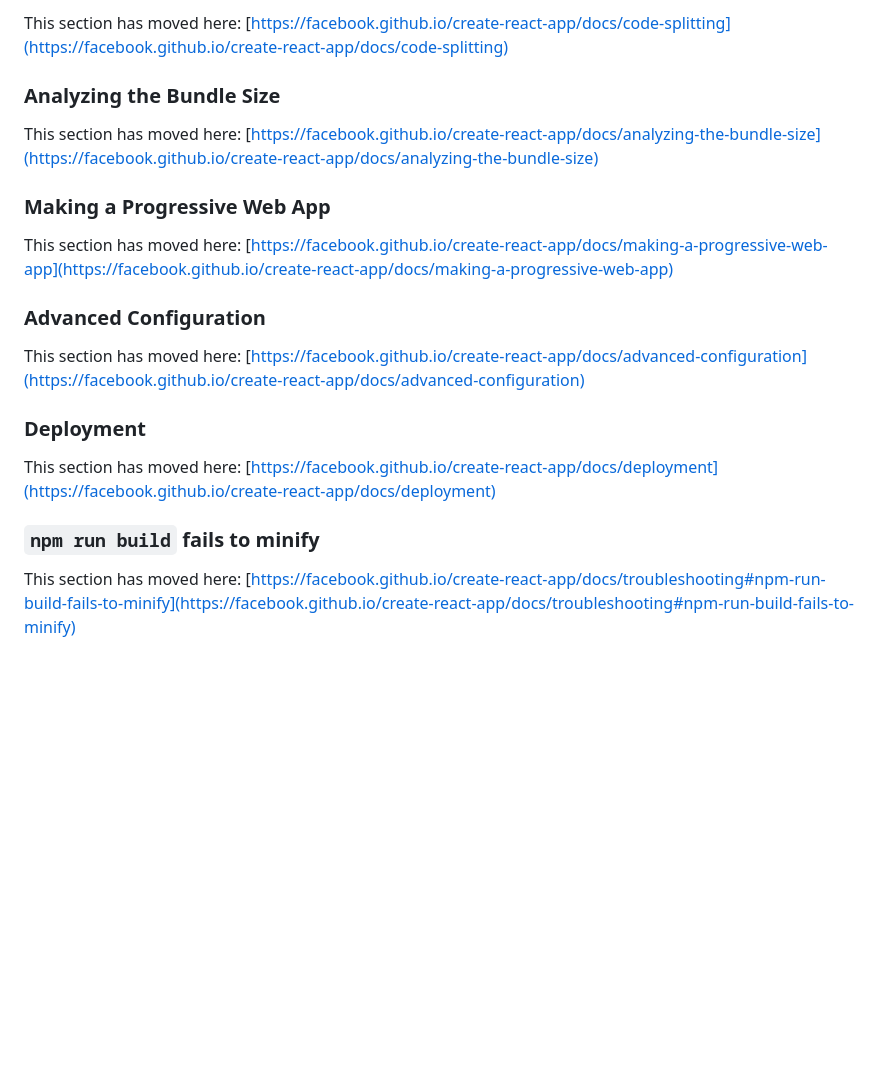
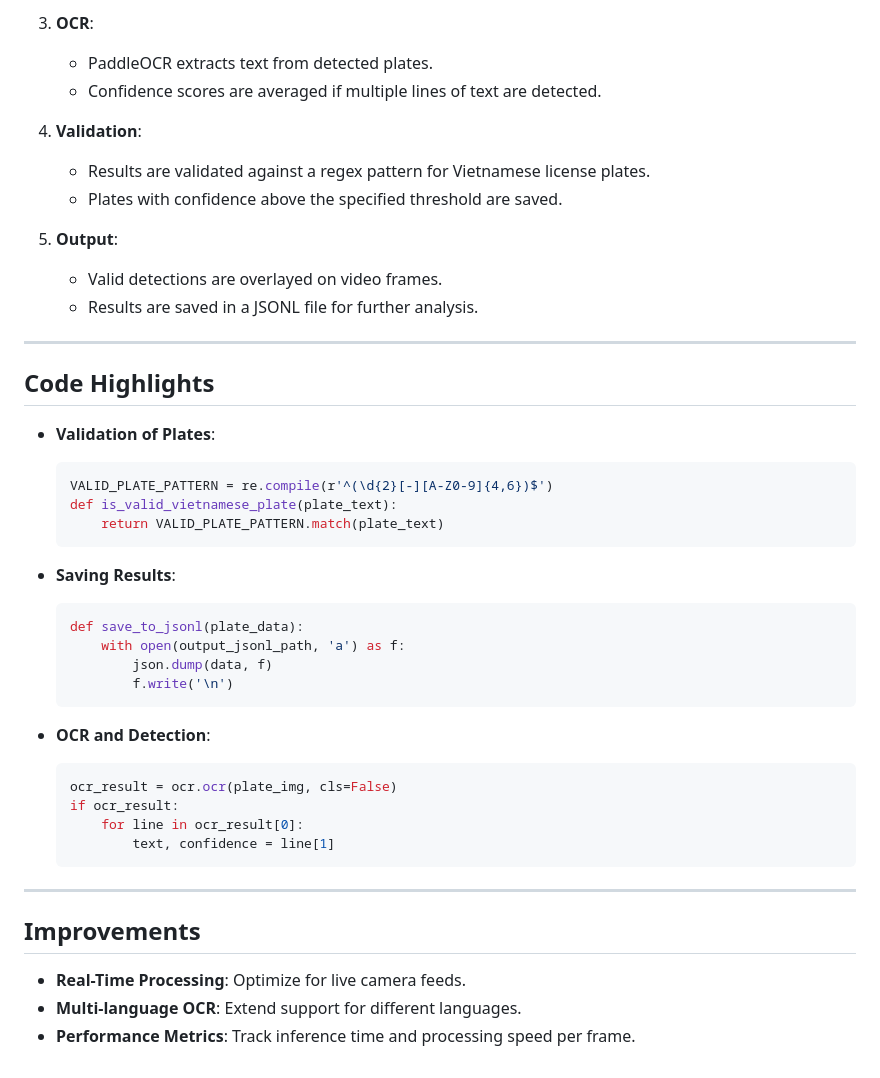
Before and after one commit to vlu-lantran/AI_project, a Markdown page: README.md, the part around the change printed below. GitHub-like rendering; blank space fills up the shorter version.

````diff
--- a/README.md
+++ b/README.md
@@ -49,22 +73,47 @@ To learn React, check out the [React documentation](https://reactjs.org/).
 
-This section has moved here: [https://facebook.github.io/create-react-app/docs/code-splitting](https://facebook.github.io/create-react-app/docs/code-splitting)
+3. **OCR**:
+   - PaddleOCR extracts text from detected plates.
+   - Confidence scores are averaged if multiple lines of text are detected.
 
-### Analyzing the Bundle Size
+4. **Validation**:
+   - Results are validated against a regex pattern for Vietnamese license plates.
+   - Plates with confidence above the specified threshold are saved.
 
-This section has moved here: [https://facebook.github.io/create-react-app/docs/analyzing-the-bundle-size](https://facebook.github.io/create-react-app/docs/analyzing-the-bundle-size)
+5. **Output**:
+   - Valid detections are overlayed on video frames.
+   - Results are saved in a JSONL file for further analysis.
 
-### Making a Progressive Web App
+---
 
-This section has moved here: [https://facebook.github.io/create-react-app/docs/making-a-progressive-web-app](https://facebook.github.io/create-react-app/docs/making-a-progressive-web-app)
+## Code Highlights
 
-### Advanced Configuration
+- **Validation of Plates**:
+   ```python
+   VALID_PLATE_PATTERN = re.compile(r'^(\d{2}[-][A-Z0-9]{4,6})$')
+   def is_valid_vietnamese_plate(plate_text):
+       return VALID_PLATE_PATTERN.match(plate_text)
+   ```
 
-This section has moved here: [https://facebook.github.io/create-react-app/docs/advanced-configuration](https://facebook.github.io/create-react-app/docs/advanced-configuration)
+- **Saving Results**:
+   ```python
+   def save_to_jsonl(plate_data):
+       with open(output_jsonl_path, 'a') as f:
+           json.dump(data, f)
+           f.write('\n')
+   ```
 
-### Deployment
+- **OCR and Detection**:
+   ```python
+   ocr_result = ocr.ocr(plate_img, cls=False)
+   if ocr_result:
+       for line in ocr_result[0]:
+           text, confidence = line[1]
+   ```
 
-This section has moved here: [https://facebook.github.io/create-react-app/docs/deployment](https://facebook.github.io/create-react-app/docs/deployment)
+---
 
-### `npm run build` fails to minify
+## Improvements
 
-This section has moved here: [https://facebook.github.io/create-react-app/docs/troubleshooting#npm-run-build-fails-to-minify](https://facebook.github.io/create-react-app/docs/troubleshooting#npm-run-build-fails-to-minify)
+- **Real-Time Processing**: Optimize for live camera feeds.
+- **Multi-language OCR**: Extend support for different languages.
+- **Performance Metrics**: Track inference time and processing speed per frame.
````
Also changed, not shown: other parts of README.md (+51 -27 lines).
